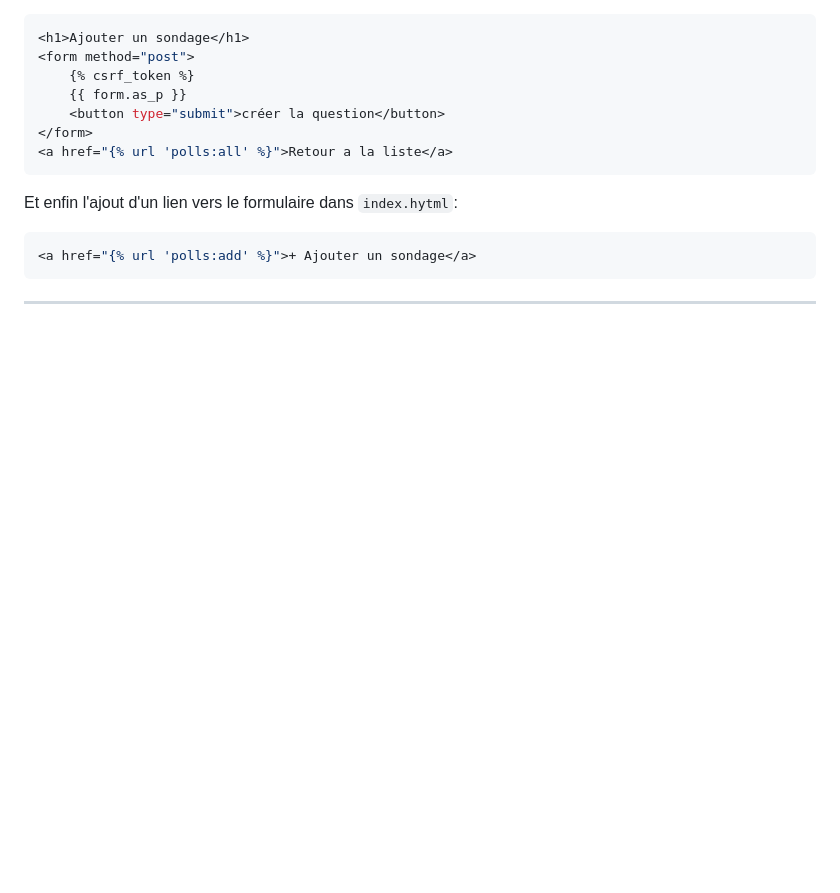
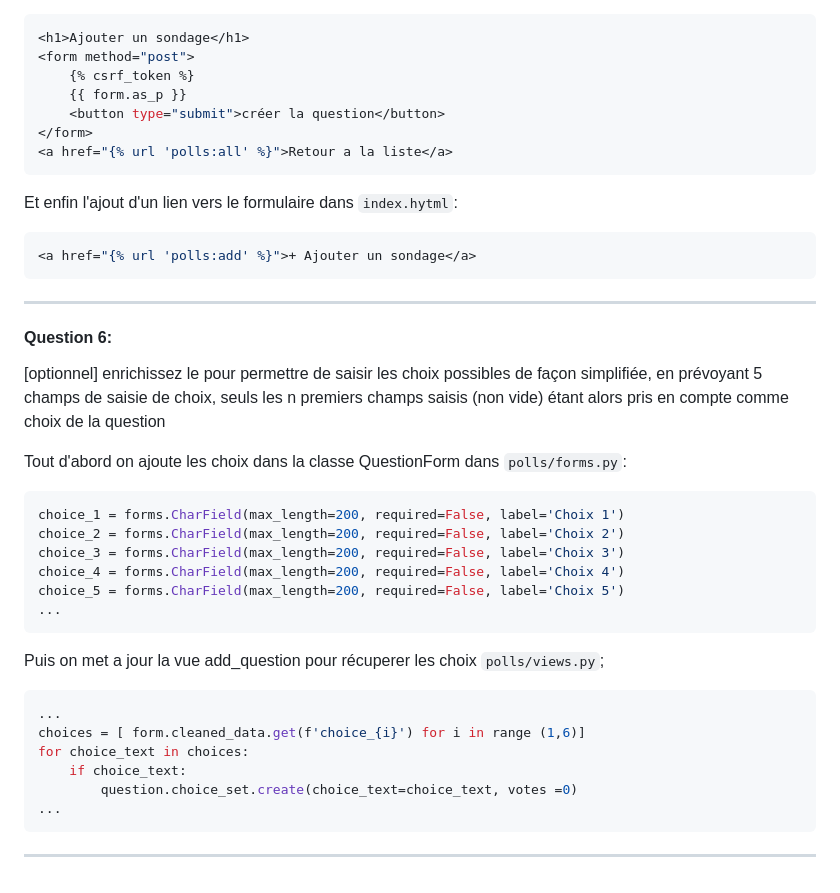
Before and after one commit to john7440/Django-mysite, a Markdown page: mysite/ComptesRendus/Exercices3et4.md, the part around the change. Rendered like a GitHub page; blank space fills up the shorter version.

Commit message:
ajout de la réponse a la question 6 (3.2)

````diff
--- a/mysite/ComptesRendus/Exercices3et4.md
+++ b/mysite/ComptesRendus/Exercices3et4.md
@@ -239,3 +239,28 @@ Et enfin l'ajout d'un lien vers le formulaire dans `index.hytml`:
 <a href="{% url 'polls:add' %}">+ Ajouter un sondage</a>
 ```
 ---
+
+#### Question 6:
+[optionnel] enrichissez le pour permettre de saisir les choix possibles de façon simplifiée,
+en prévoyant 5 champs de saisie de choix, seuls les n premiers champs saisis (non vide)
+étant alors pris en compte comme choix de la question
+
+Tout d'abord on ajoute les choix dans la classe QuestionForm dans `polls/forms.py`:
+```bash
+choice_1 = forms.CharField(max_length=200, required=False, label='Choix 1')
+choice_2 = forms.CharField(max_length=200, required=False, label='Choix 2')
+choice_3 = forms.CharField(max_length=200, required=False, label='Choix 3')
+choice_4 = forms.CharField(max_length=200, required=False, label='Choix 4')
+choice_5 = forms.CharField(max_length=200, required=False, label='Choix 5')
+...
+```
+Puis on met a jour la vue add_question pour récuperer les choix `polls/views.py`;
+```bash
+...
+choices = [ form.cleaned_data.get(f'choice_{i}') for i in range (1,6)]
+for choice_text in choices:
+    if choice_text:
+        question.choice_set.create(choice_text=choice_text, votes =0)
+...
+```
+---
````
